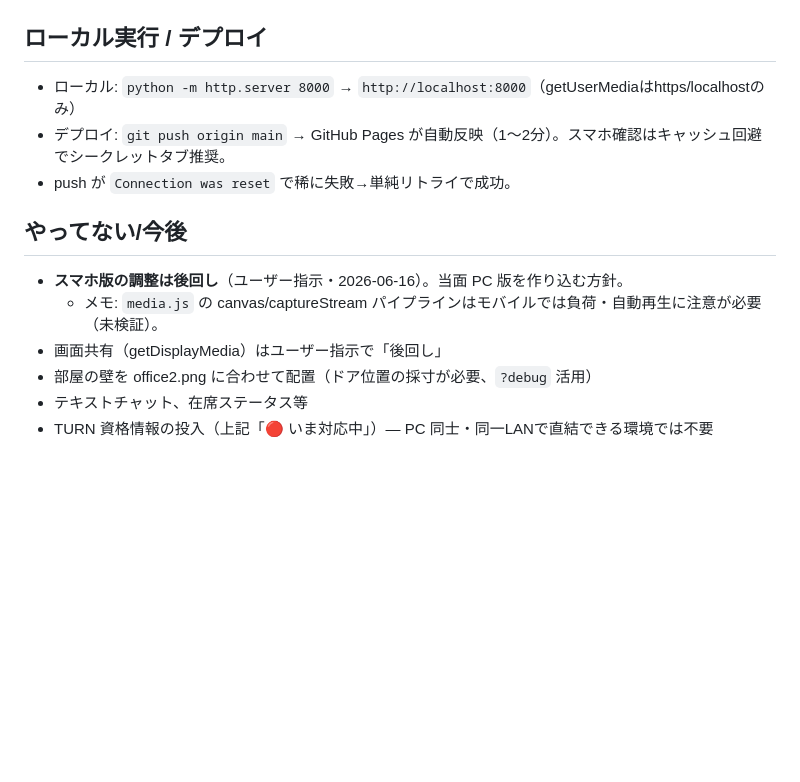
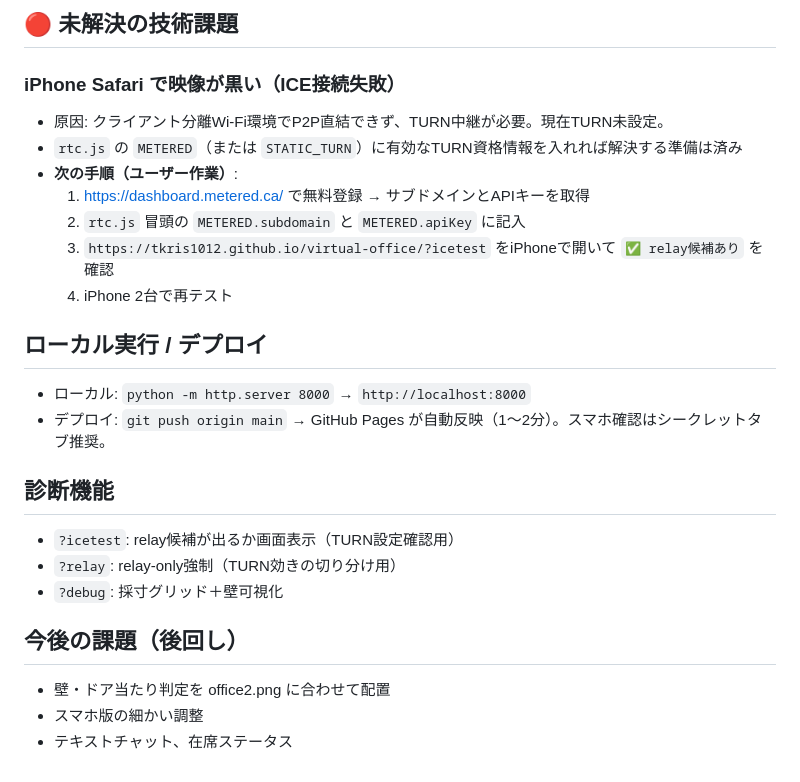
Before and after one commit to tkris1012/virtual-office, a Markdown page: HANDOFF.md, the part around one of its changes. GitHub-like rendering; blank space fills up the shorter version.

```diff
--- a/HANDOFF.md
+++ b/HANDOFF.md
@@ -60,13 +76,24 @@ Gather風の「近づくと自動でビデオ通話が始まる」社内コミ
+## 🔴 未解決の技術課題
+
+### iPhone Safari で映像が黒い（ICE接続失敗）
+- 原因: クライアント分離Wi-Fi環境でP2P直結できず、TURN中継が必要。現在TURN未設定。
+- `rtc.js` の `METERED`（または `STATIC_TURN`）に有効なTURN資格情報を入れれば解決する準備は済み
+- **次の手順（ユーザー作業）**:
+  1. https://dashboard.metered.ca/ で無料登録 → サブドメインとAPIキーを取得
+  2. `rtc.js` 冒頭の `METERED.subdomain` と `METERED.apiKey` に記入
+  3. `https://tkris1012.github.io/virtual-office/?icetest` をiPhoneで開いて `✅ relay候補あり` を確認
+  4. iPhone 2台で再テスト
 
 ## ローカル実行 / デプロイ
-- ローカル: `python -m http.server 8000` → `http://localhost:8000`（getUserMediaはhttps/localhostのみ）
-- デプロイ: `git push origin main` → GitHub Pages が自動反映（1〜2分）。スマホ確認はキャッシュ回避でシークレットタブ推奨。
-- push が `Connection was reset` で稀に失敗→単純リトライで成功。
+- ローカル: `python -m http.server 8000` → `http://localhost:8000`
+- デプロイ: `git push origin main` → GitHub Pages が自動反映（1〜2分）。スマホ確認はシークレットタブ推奨。
 
-## やってない/今後
-- **スマホ版の調整は後回し**（ユーザー指示・2026-06-16）。当面 PC 版を作り込む方針。
-  - メモ: `media.js` の canvas/captureStream パイプラインはモバイルでは負荷・自動再生に注意が必要（未検証）。
-- 画面共有（getDisplayMedia）はユーザー指示で「後回し」
-- 部屋の壁を office2.png に合わせて配置（ドア位置の採寸が必要、`?debug` 活用）
-- テキストチャット、在席ステータス等
-- TURN 資格情報の投入（上記「🔴 いま対応中」）— PC 同士・同一LANで直結できる環境では不要
+## 診断機能
+- `?icetest`: relay候補が出るか画面表示（TURN設定確認用）
+- `?relay`: relay-only強制（TURN効きの切り分け用）
+- `?debug`: 採寸グリッド＋壁可視化
+
+## 今後の課題（後回し）
+- 壁・ドア当たり判定を office2.png に合わせて配置
+- スマホ版の細かい調整
+- テキストチャット、在席ステータス
```
Also changed, not shown: other parts of HANDOFF.md (+58 -42 lines).
